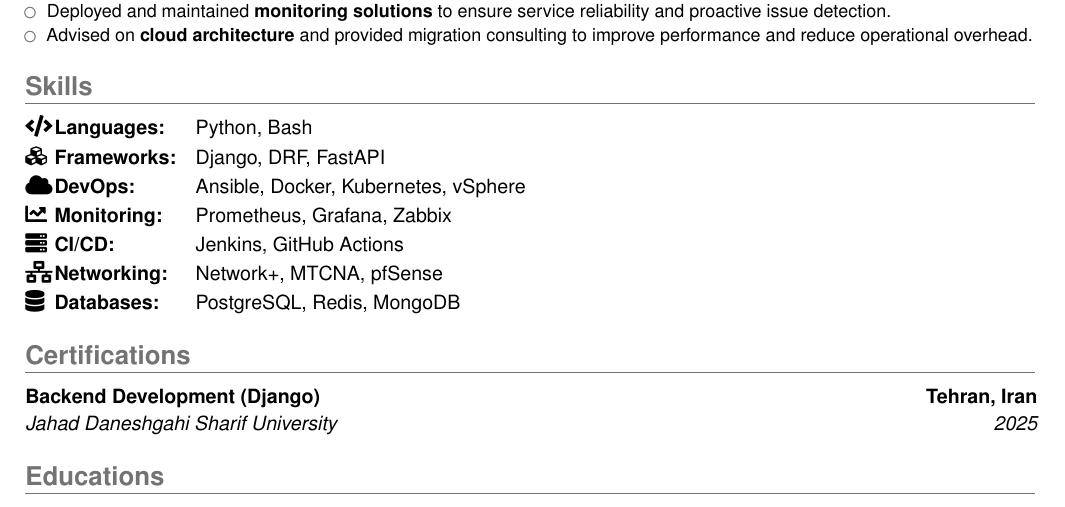
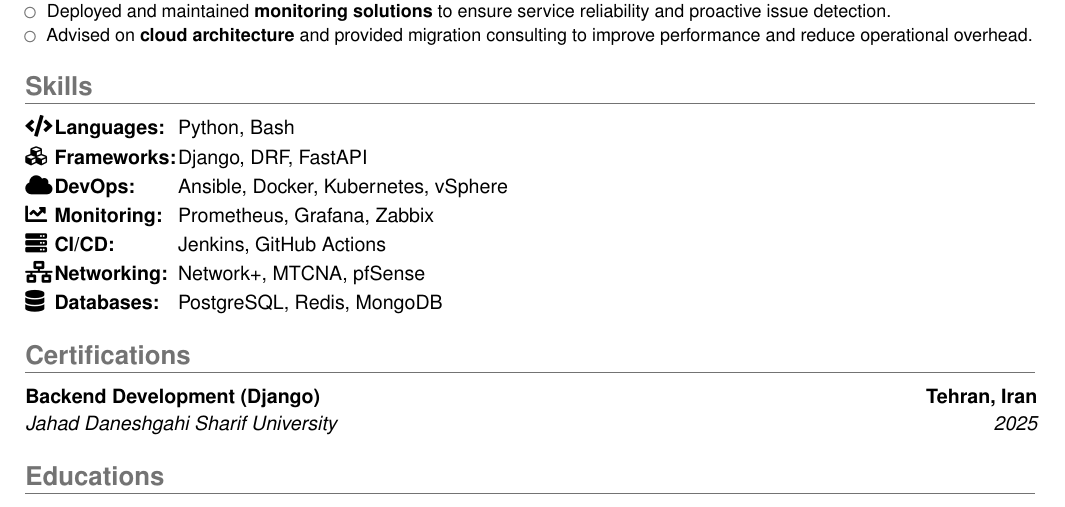
Before and after one commit to xmha97/xmha97, a LaTeX CV (src/main.tex, which reads src/skills.tex): part of the page, cut so that both start at the same text. Compiled offline with pdfLaTeX.

Commit message:
Update skills style

```diff
--- a/src/skills.tex
+++ b/src/skills.tex
@@ -3,7 +3,7 @@
 \section{Skills}
 
 \cvitem{}{%
-  \begin{tabular}{@{} l @{\hspace{0.1em}} l @{\quad} l}
+  \begin{tabular}{@{} l @{\hspace{0.1em}} l @{\hspace{0.1em}} l}
     \faCode         & \textbf{Languages:}    & Python, Bash \\[1pt]
     \faCubes        & \textbf{Frameworks:}   & Django, DRF, FastAPI \\[1pt]
     \faCloud        & \textbf{DevOps:}       & Ansible, Docker, Kubernetes, vSphere \\[1pt]
```
